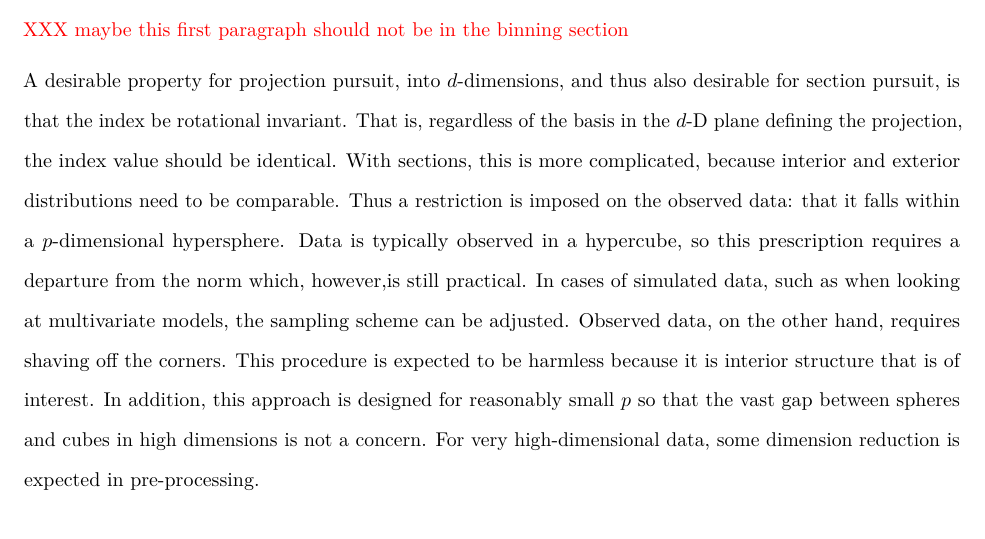
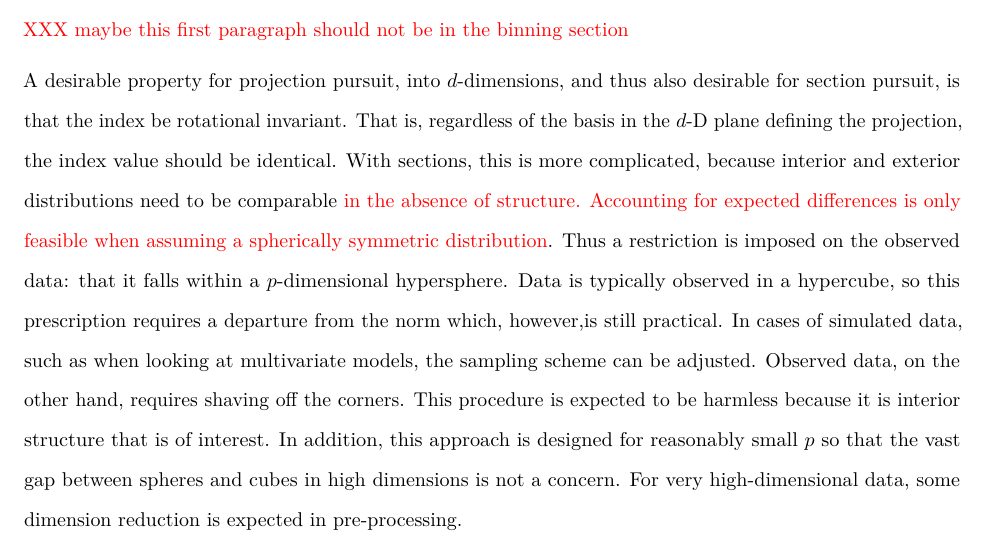
Before and after one commit to uschiLaa/paper-section-pursuit, an R Markdown document (section_pursuit.Rmd): part of page 5 of 22, cut so that both start at the same text. Rendered offline with R 4.5, knitr and Pandoc, then LaTeX, with nearby package versions; drawn as R Markdown's standard PDF in place of the format the file asks for; code that draws random numbers runs with fixed seeds of ours; some code elsewhere in the file could not run offline.

Commit message:
Small rephrasing binning section.

```diff
--- a/section_pursuit.Rmd
+++ b/section_pursuit.Rmd
@@ -199,7 +199,7 @@ Only bins where the difference is positive are summed. The $\varepsilon$ avoids
 
 \textcolor{red}{XXX maybe this first paragraph should not be in the binning section}
 
-A  desirable property for projection pursuit, into $d$-dimensions, and thus also desirable for section pursuit, is that the index be rotational invariant. That  is, regardless of the basis in the $d$-D plane defining the projection, the index value should be identical. With sections, this is more complicated, because interior and exterior distributions need to be comparable. Thus a restriction is imposed on the observed data: that it falls within a $p$-dimensional hypersphere. Data is typically observed in a hypercube, so this prescription requires a departure from the norm which, however,is still practical. In cases of simulated data, such as when looking at multivariate models, the sampling scheme can be adjusted. Observed data, on the other hand, requires shaving off the corners. This procedure is expected to be harmless  because it is interior structure that is of interest. In addition, this  approach is designed for reasonably small $p$ so that the vast gap between spheres and cubes in high dimensions is not a concern. For very high-dimensional data, some dimension reduction is expected in pre-processing.
+A  desirable property for projection pursuit, into $d$-dimensions, and thus also desirable for section pursuit, is that the index be rotational invariant. That  is, regardless of the basis in the $d$-D plane defining the projection, the index value should be identical. With sections, this is more complicated, because interior and exterior distributions need to be comparable \textcolor{red}{in the absence of structure. Accounting for expected differences is only feasible when assuming a spherically symmetric distribution}. Thus a restriction is imposed on the observed data: that it falls within a $p$-dimensional hypersphere. Data is typically observed in a hypercube, so this prescription requires a departure from the norm which, however,is still practical. In cases of simulated data, such as when looking at multivariate models, the sampling scheme can be adjusted. Observed data, on the other hand, requires shaving off the corners. This procedure is expected to be harmless  because it is interior structure that is of interest. In addition, this  approach is designed for reasonably small $p$ so that the vast gap between spheres and cubes in high dimensions is not a concern. For very high-dimensional data, some dimension reduction is expected in pre-processing.
 
 The hypersphere constraint suggests a preference for binning in polar coordinates.
 \textcolor{red}{In general we can decompose an expected underlying distribution in a radial and a directional component, the latter being parametrized by $d-1$ angles $\theta_i$, $i=1,...,d-1$. The expected reference distribution can then guide the concrete choices in how to bin in these parameters. In our case we are interested in binning the projected data points and will use the radius $r$ and a single angle $\theta$ in the projection plane to parametrize the binning. As a reference distribution we consider points that are uniformly distributed in a hypersphere, thus the angular distribution will be uniform across all values of $\theta$, suggesting the use of $K_{\theta}$ equidistant angular bins. This would also hold in the case of a spherical normal reference distribution.}
```
